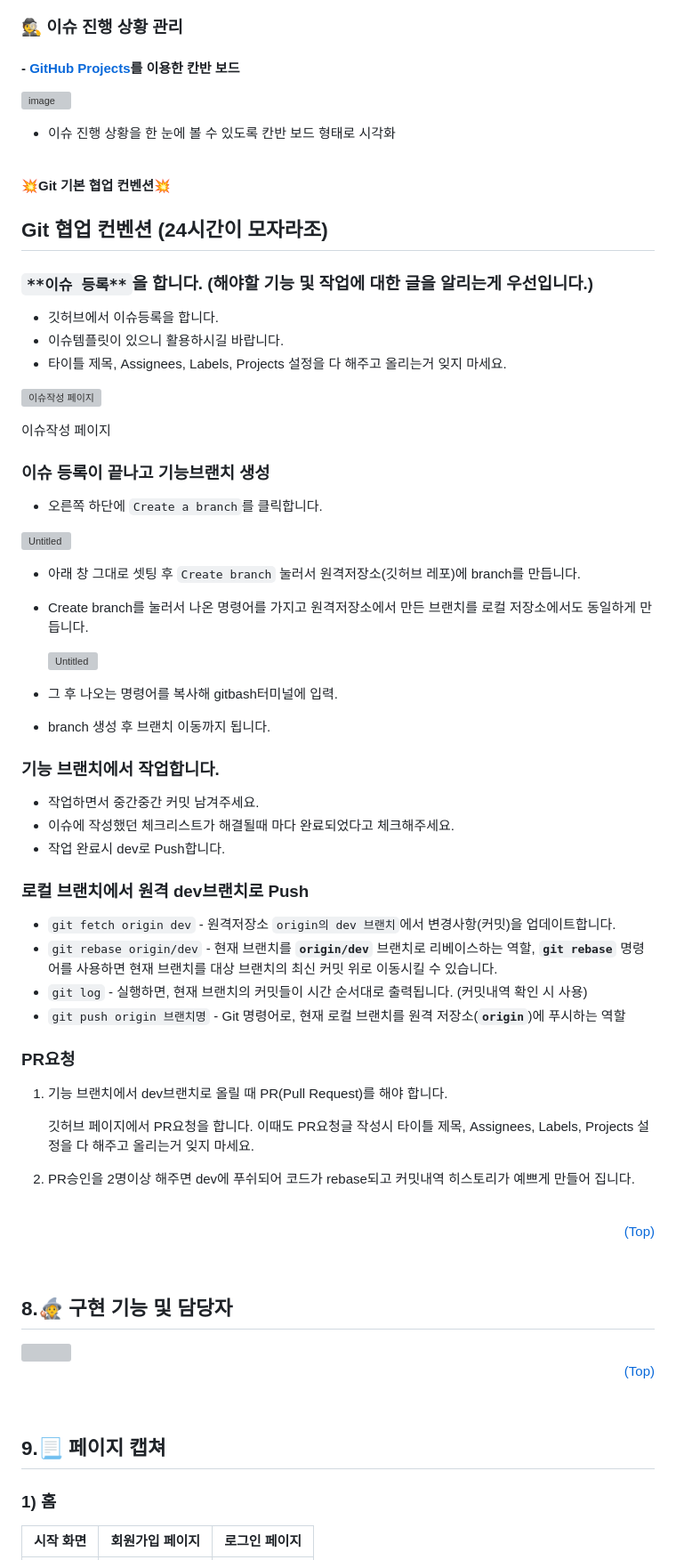
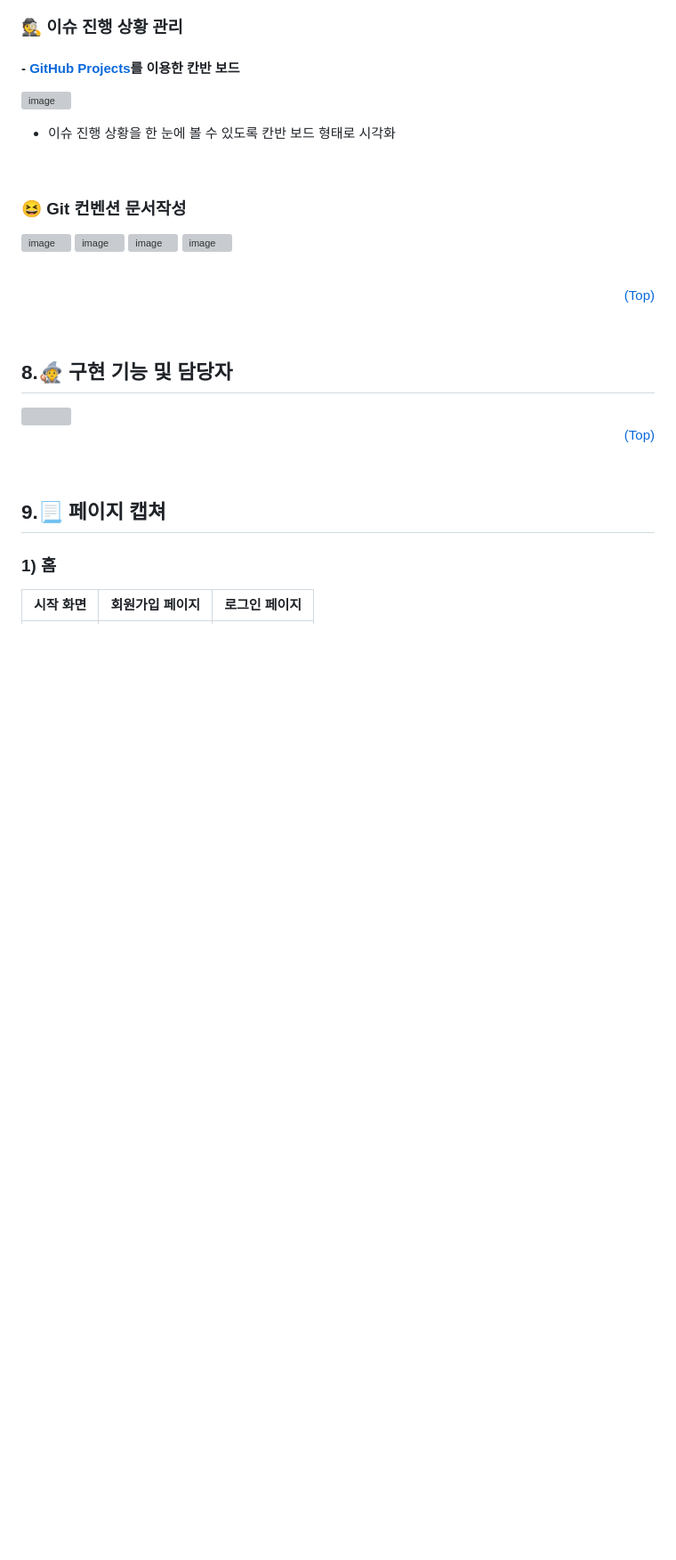
Before and after one commit to 24-gitTest/demo-repository, a Markdown page: README.md, the part around the change. Shown at 89% size. GitHub-like rendering; blank space fills up the shorter version; grey boxes are pictures that could not be loaded.

```diff
--- a/README.md
+++ b/README.md
@@ -343,55 +343,11 @@ prettier: 2.8.8
 
 <br/>
 
-💥**Git 기본 협업 컨벤션**💥
-
-   ## Git 협업 컨벤션 (24시간이 모자라조)
-
-   ### `**이슈 등록**`을 합니다. (해야할 기능 및 작업에 대한 글을 알리는게 우선입니다.)
-
-   - 깃허브에서 이슈등록을 합니다.
-   - 이슈템플릿이 있으니 활용하시길 바랍니다.
-   - 타이틀 제목, Assignees, Labels, Projects 설정을 다 해주고 올리는거 잊지 마세요.
-
-   ![이슈작성 페이지](https://s3-us-west-2.amazonaws.com/secure.notion-static.com/baa166c7-5fdf-460e-9934-df0fa4ab41ff/Untitled.png)
-
-   이슈작성 페이지
-
-   ### 이슈 등록이 끝나고 기능브랜치 생성
-
-   - 오른쪽 하단에 `Create a branch`를 클릭합니다.
-
-   ![Untitled](https://s3-us-west-2.amazonaws.com/secure.notion-static.com/2110666e-4c40-4ee1-bdc3-fb9aaf58d1e9/Untitled.png)
-
-   - 아래 창 그대로 셋팅 후 `Create branch` 눌러서 원격저장소(깃허브 레포)에 branch를 만듭니다.
-   - Create branch를 눌러서 나온 명령어를 가지고 원격저장소에서 만든 브랜치를 로컬 저장소에서도 동일하게 만듭니다.
-
-       ![Untitled](https://s3-us-west-2.amazonaws.com/secure.notion-static.com/3ab88b24-df79-48b2-95fc-ffa6095d3e9f/Untitled.png)
-
-   - 그 후 나오는 명령어를 복사해 gitbash터미널에 입력.
-   - branch 생성 후 브랜치 이동까지 됩니다.
-
-   ### 기능 브랜치에서 작업합니다.
-
-   - 작업하면서 중간중간 커밋 남겨주세요.
-   - 이슈에 작성했던 체크리스트가 해결될때 마다 완료되었다고 체크해주세요.
-   - 작업 완료시 dev로 Push합니다.
-
-   ### 로컬 브랜치에서 원격 dev브랜치로 Push
-
-   - `git fetch origin dev` - 원격저장소 `origin의 dev 브랜치`에서 변경사항(커밋)을 업데이트합니다.
-   - `git rebase origin/dev` - 현재 브랜치를 **`origin/dev`** 브랜치로 리베이스하는 역할, **`git rebase`** 명령어를 사용하면 현재 브랜치를 대상 브랜치의 최신 커밋 위로 이동시킬 수 있습니다.
-   - `git log` - 실행하면, 현재 브랜치의 커밋들이 시간 순서대로 출력됩니다. (커밋내역 확인 시 사용)
-   - `git push origin 브랜치명` - Git 명령어로, 현재 로컬 브랜치를 원격 저장소(**`origin`**)에 푸시하는 역할
-
-   ### PR요청
-
-   1. 기능 브랜치에서 dev브랜치로 올릴 때 PR(Pull Request)를 해야 합니다.
-
-       깃허브 페이지에서 PR요청을 합니다. 이때도 PR요청글 작성시 타이틀 제목, Assignees, Labels, Projects 설정을 다 해주고 올리는거 잊지 마세요.
-
-   2. PR승인을 2명이상 해주면 dev에 푸쉬되어 코드가 rebase되고 커밋내역 히스토리가 예쁘게 만들어 집니다.
-  </div>
+### 😆 Git 컨벤션 문서작성
+![image](https://github.com/24-gitTest/demo-repository/assets/87430624/abdc6240-c3d4-4a07-b124-8485c981e55c)
+![image](https://github.com/24-gitTest/demo-repository/assets/87430624/e1344c77-ae4f-4667-878a-ea3ef935579b)
+![image](https://github.com/24-gitTest/demo-repository/assets/87430624/b4d03d78-d121-499d-a4f2-845d6b9200a1)
+![image](https://github.com/24-gitTest/demo-repository/assets/87430624/582999e7-14cb-441e-ad8b-44f68cac6565)
 
 <br/>
 
```
